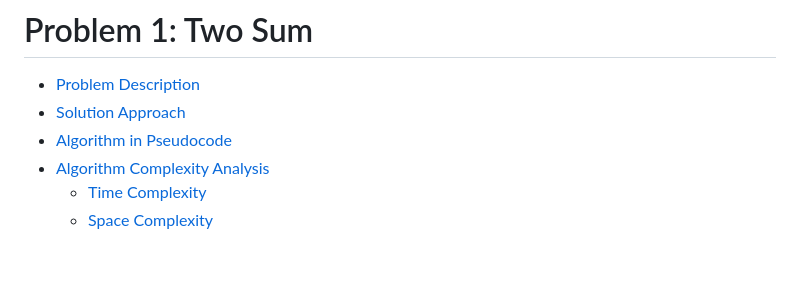
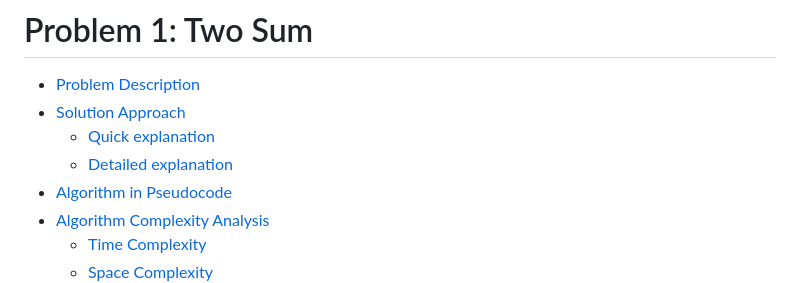
Before and after one commit to williamsilvaj/LeetcodeExplained, a Markdown page: twoSum-Leetcode#01.md, the part around the change. GitHub-like rendering; blank space fills up the shorter version.

```diff
--- a/twoSum-Leetcode#01.md
+++ b/twoSum-Leetcode#01.md
@@ -1,6 +1,8 @@
 # Problem 1: Two Sum
 - [Problem Description]($problem-description)
 - [Solution Approach](#solution-approach)
+    - [Quick explanation](#quick-explanation)
+    - [Detailed explanation](#detailed-explanation)
 - [Algorithm in Pseudocode](#algorithm-in-pseudocode)
 - [Algorithm Complexity Analysis](#algorithm-complexityanalysis)
     - [Time Complexity](#time-complexity)
```
